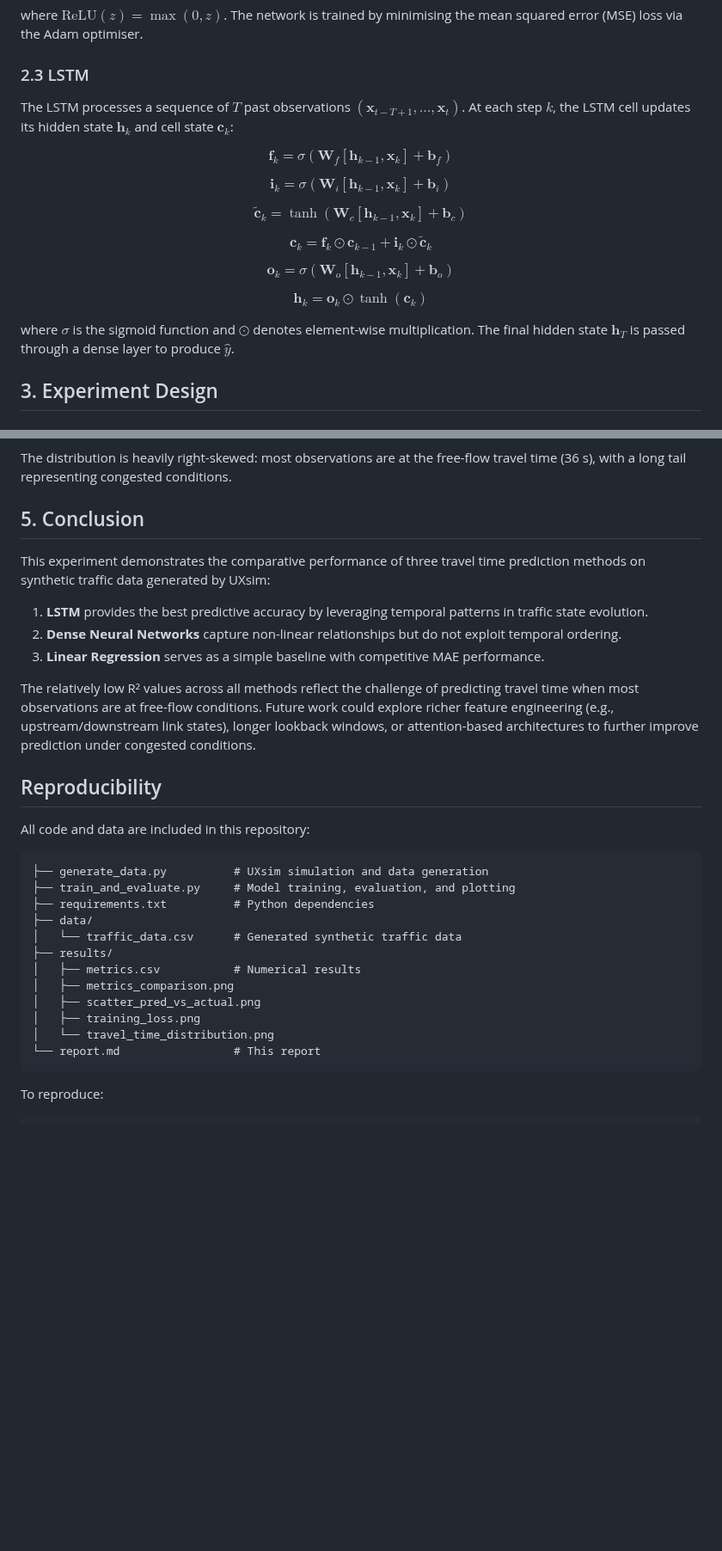
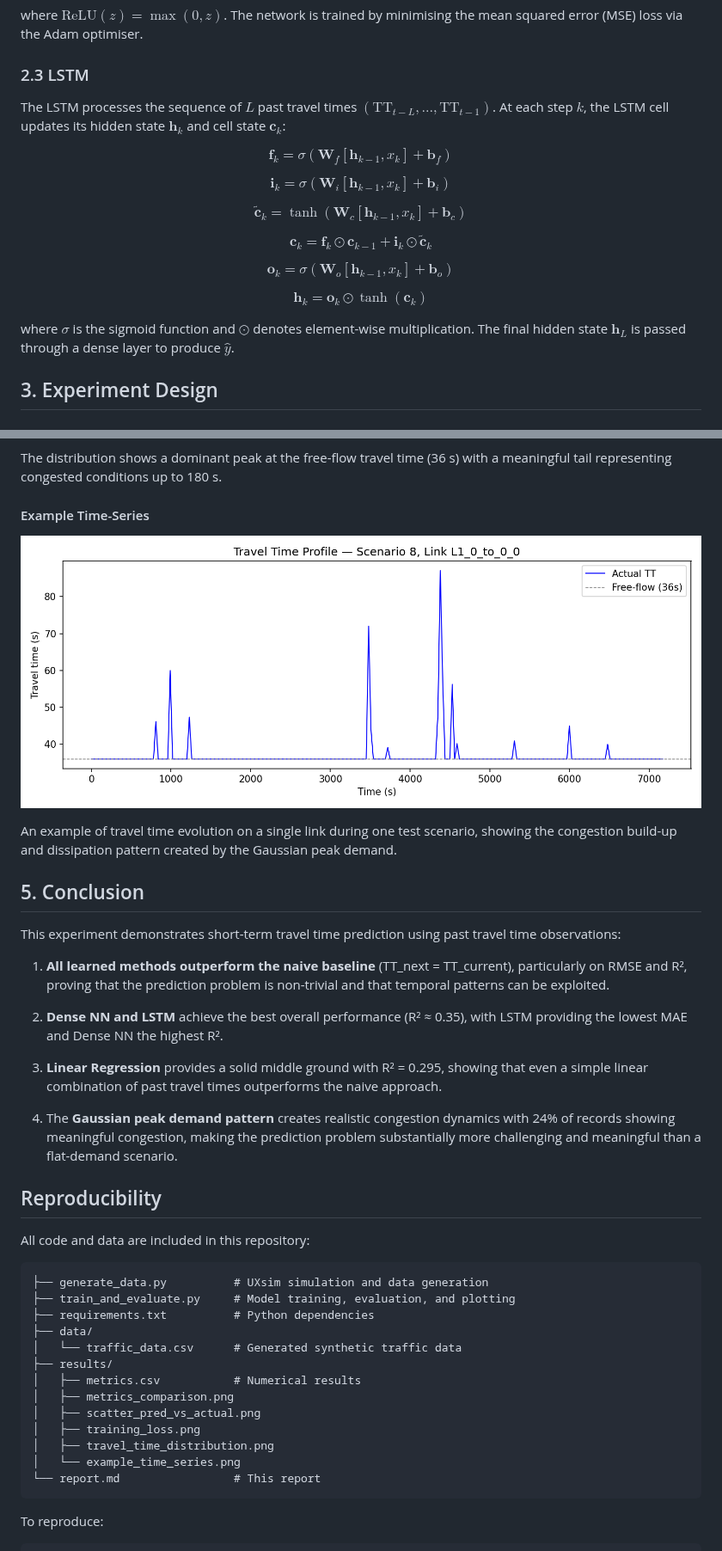
Before and after one commit to toruseo/UXsim-autopilot-by-llm-demo, a Markdown page: report.md, 2 parts joined by grey strips. Shown at 86% size. Rendered like a GitHub page; pictures changed too: results/example_time_series.png (added); blank space fills up the shorter version.

````diff
--- a/report.md
+++ b/report.md
@@ -37,23 +53,23 @@ The network is trained by minimising the mean squared error (MSE) loss via the A
 
 ### 2.3 LSTM
 
-The LSTM processes a sequence of $T$ past observations $(\mathbf{x}_{t-T+1}, \dots, \mathbf{x}_t)$.
+The LSTM processes the sequence of $L$ past travel times $(\text{TT}_{t-L}, \dots, \text{TT}_{t-1})$.
 At each step $k$, the LSTM cell updates its hidden state $\mathbf{h}_k$ and cell state $\mathbf{c}_k$:
 
-$$\mathbf{f}_k = \sigma(\mathbf{W}_f [\mathbf{h}_{k-1}, \mathbf{x}_k] + \mathbf{b}_f)$$
+$$\mathbf{f}_k = \sigma(\mathbf{W}_f [\mathbf{h}_{k-1}, x_k] + \mathbf{b}_f)$$
 
-$$\mathbf{i}_k = \sigma(\mathbf{W}_i [\mathbf{h}_{k-1}, \mathbf{x}_k] + \mathbf{b}_i)$$
+$$\mathbf{i}_k = \sigma(\mathbf{W}_i [\mathbf{h}_{k-1}, x_k] + \mathbf{b}_i)$$
 
-$$\tilde{\mathbf{c}}_k = \tanh(\mathbf{W}_c [\mathbf{h}_{k-1}, \mathbf{x}_k] + \mathbf{b}_c)$$
+$$\tilde{\mathbf{c}}_k = \tanh(\mathbf{W}_c [\mathbf{h}_{k-1}, x_k] + \mathbf{b}_c)$$
 
 $$\mathbf{c}_k = \mathbf{f}_k \odot \mathbf{c}_{k-1} + \mathbf{i}_k \odot \tilde{\mathbf{c}}_k$$
 
-$$\mathbf{o}_k = \sigma(\mathbf{W}_o [\mathbf{h}_{k-1}, \mathbf{x}_k] + \mathbf{b}_o)$$
+$$\mathbf{o}_k = \sigma(\mathbf{W}_o [\mathbf{h}_{k-1}, x_k] + \mathbf{b}_o)$$
 
 $$\mathbf{h}_k = \mathbf{o}_k \odot \tanh(\mathbf{c}_k)$$
 
 where $\sigma$ is the sigmoid function and $\odot$ denotes element-wise multiplication.
-The final hidden state $\mathbf{h}_T$ is passed through a dense layer to produce $\hat{y}$.
+The final hidden state $\mathbf{h}_L$ is passed through a dense layer to produce $\hat{y}$.
 
 ## 3. Experiment Design
 
@@ -166,17 +185,25 @@ Both models converge within the first 10 epochs. The gap between training and va
 
 ![Histogram of travel times in the dataset](results/travel_time_distribution.png)
 
-The distribution is heavily right-skewed: most observations are at the free-flow travel time (36 s), with a long tail representing congested conditions.
+The distribution shows a dominant peak at the free-flow travel time (36 s) with a meaningful tail representing congested conditions up to 180 s.
+
+#### Example Time-Series
+
+![Example time-series of travel time](results/example_time_series.png)
+
+An example of travel time evolution on a single link during one test scenario, showing the congestion build-up and dissipation pattern created by the Gaussian peak demand.
 
 ## 5. Conclusion
 
-This experiment demonstrates the comparative performance of three travel time prediction methods on synthetic traffic data generated by UXsim:
+This experiment demonstrates short-term travel time prediction using past travel time observations:
 
-1. **LSTM** provides the best predictive accuracy by leveraging temporal patterns in traffic state evolution.
-2. **Dense Neural Networks** capture non-linear relationships but do not exploit temporal ordering.
-3. **Linear Regression** serves as a simple baseline with competitive MAE performance.
+1. **All learned methods outperform the naive baseline** (TT_next = TT_current), particularly on RMSE and R², proving that the prediction problem is non-trivial and that temporal patterns can be exploited.
 
-The relatively low R² values across all methods reflect the challenge of predicting travel time when most observations are at free-flow conditions. Future work could explore richer feature engineering (e.g., upstream/downstream link states), longer lookback windows, or attention-based architectures to further improve prediction under congested conditions.
+2. **Dense NN and LSTM** achieve the best overall performance (R² ≈ 0.35), with LSTM providing the lowest MAE and Dense NN the highest R².
+
+3. **Linear Regression** provides a solid middle ground with R² = 0.295, showing that even a simple linear combination of past travel times outperforms the naive approach.
+
+4. The **Gaussian peak demand pattern** creates realistic congestion dynamics with 24% of records showing meaningful congestion, making the prediction problem substantially more challenging and meaningful than a flat-demand scenario.
 
 ## Reproducibility
 
@@ -193,7 +220,8 @@ All code and data are included in this repository:
 │   ├── metrics_comparison.png
 │   ├── scatter_pred_vs_actual.png
 │   ├── training_loss.png
-│   └── travel_time_distribution.png
+│   ├── travel_time_distribution.png
+│   └── example_time_series.png
 └── report.md                 # This report
 ```
 
````
Also changed, not shown: other parts of report.md (+65 -46 lines), results/metrics_comparison.png, results/scatter_pred_vs_actual.png, results/training_loss.png, results/travel_time_distribution.png, 2 other files.
